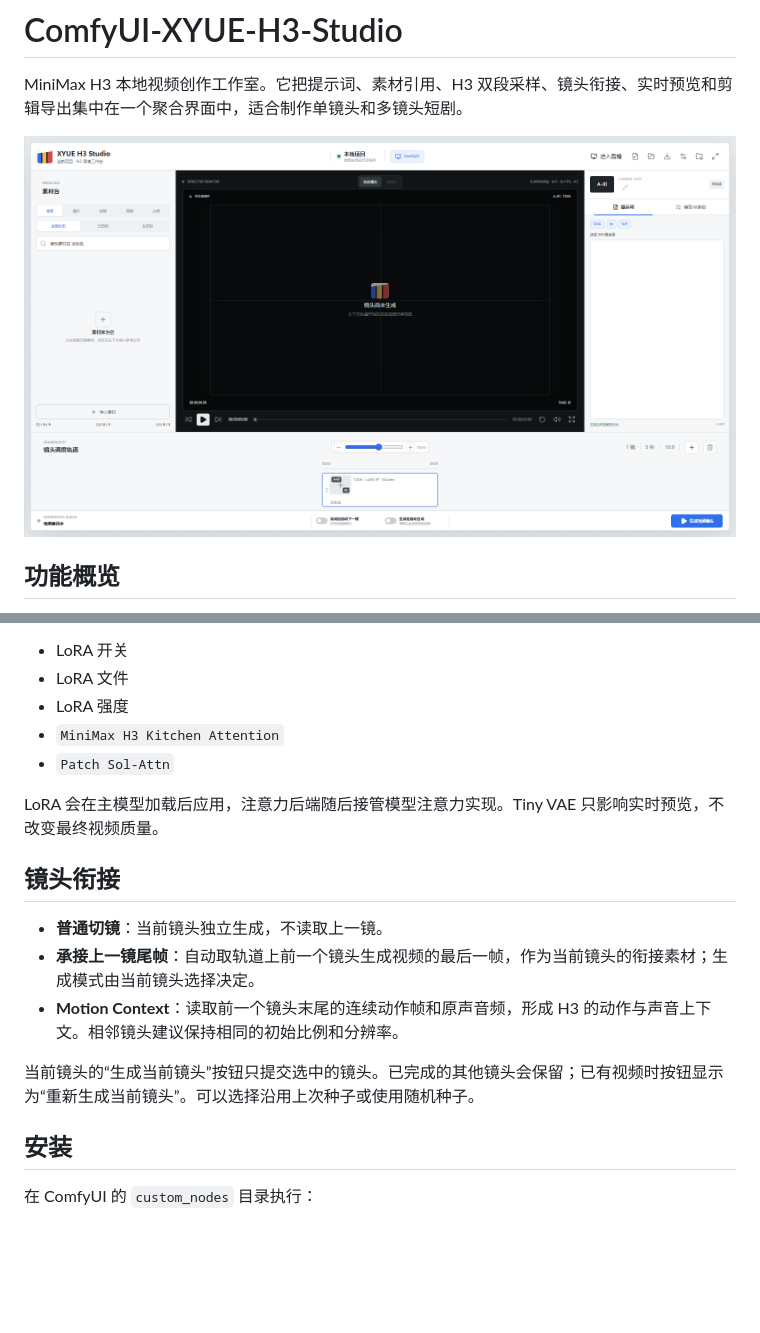
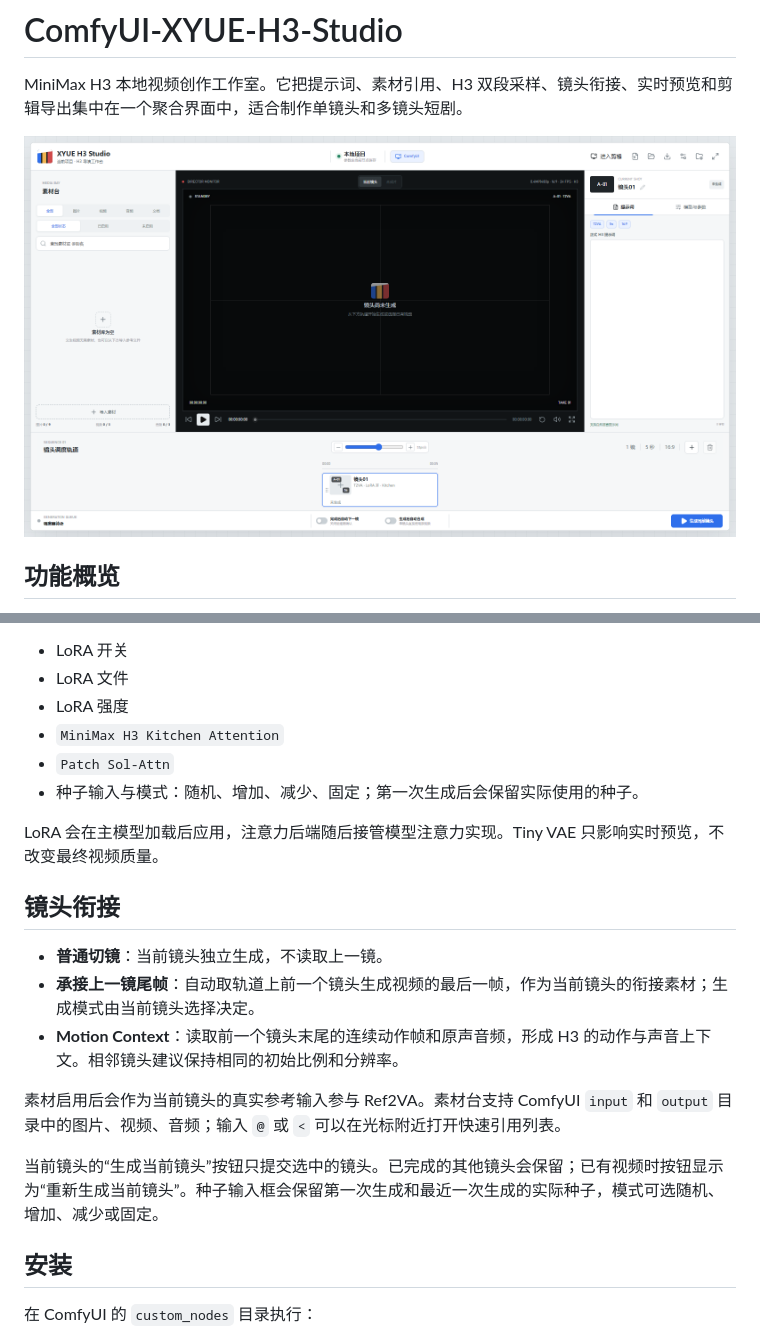
Before and after one commit to MikuLXK/ComfyUI-XYUE-H3-Studio, a Markdown page: README.md, 2 parts joined by grey strips. Rendered like a GitHub page; pictures changed too: docs/xyue-h3-studio-main.png; blank space fills up the shorter version.

```diff
--- a/README.md
+++ b/README.md
@@ -49,6 +49,7 @@ MiniMax H3 本地视频创作工作室。它把提示词、素材引用、H3 双
 - LoRA 强度
 - `MiniMax H3 Kitchen Attention`
 - `Patch Sol-Attn`
+- 种子输入与模式：随机、增加、减少、固定；第一次生成后会保留实际使用的种子。
 
 LoRA 会在主模型加载后应用，注意力后端随后接管模型注意力实现。Tiny VAE 只影响实时预览，不改变最终视频质量。
 
@@ -58,7 +59,9 @@ LoRA 会在主模型加载后应用，注意力后端随后接管模型注意力
 - **承接上一镜尾帧**：自动取轨道上前一个镜头生成视频的最后一帧，作为当前镜头的衔接素材；生成模式由当前镜头选择决定。
 - **Motion Context**：读取前一个镜头末尾的连续动作帧和原声音频，形成 H3 的动作与声音上下文。相邻镜头建议保持相同的初始比例和分辨率。
 
-当前镜头的“生成当前镜头”按钮只提交选中的镜头。已完成的其他镜头会保留；已有视频时按钮显示为“重新生成当前镜头”。可以选择沿用上次种子或使用随机种子。
+素材启用后会作为当前镜头的真实参考输入参与 Ref2VA。素材台支持 ComfyUI `input` 和 `output` 目录中的图片、视频、音频；输入 `@` 或 `<` 可以在光标附近打开快速引用列表。
+
+当前镜头的“生成当前镜头”按钮只提交选中的镜头。已完成的其他镜头会保留；已有视频时按钮显示为“重新生成当前镜头”。种子输入框会保留第一次生成和最近一次生成的实际种子，模式可选随机、增加、减少或固定。
 
 ## 安装
 
```
Also changed, not shown: TODO.md (+9 -1 lines), 12 other files.
